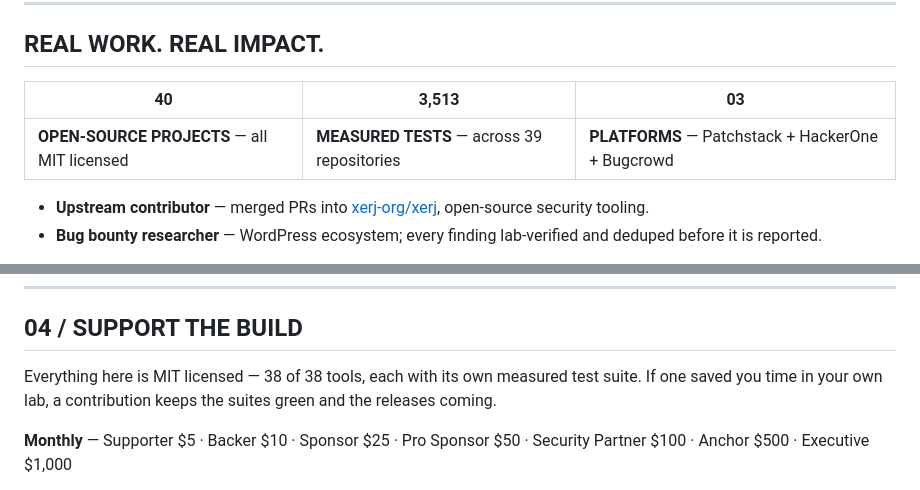
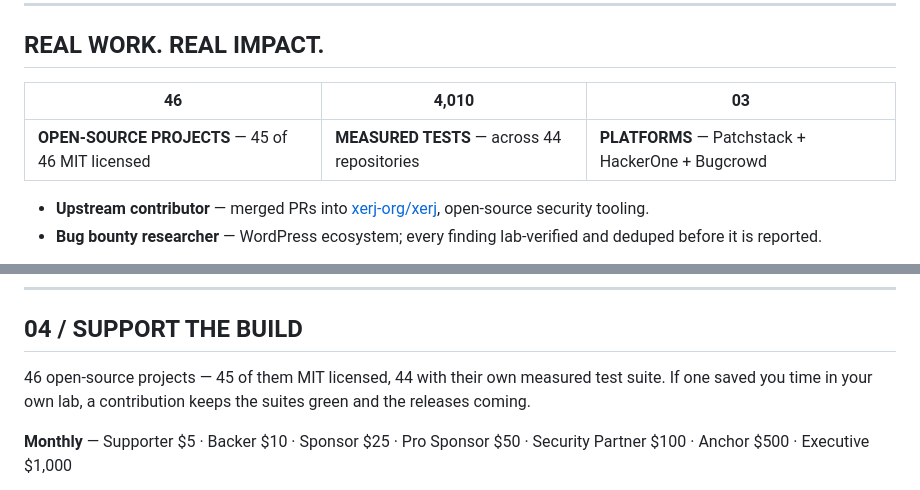
Before and after one commit to gravion-ux/gravion-ux, a Markdown page: README.md, 2 parts joined by grey strips. Drawn GitHub-style.

Commit message:
Re-publish the measured numbers: 46 open-source projects, 4,010 tests
The full sweep of all 46 authored repositories now runs green. The banner
and the stats row carry the measured totals, and the licence line states
what the audit found: 45 of the 46 repositories carry the MIT licence and
44 of them have their own measured test suite.

```diff
--- a/README.md
+++ b/README.md
@@ -80,9 +80,9 @@ scope → read → test → report
 
 ## REAL WORK. REAL IMPACT.
 
-| 40 | 3,513 | 03 |
+| 46 | 4,010 | 03 |
 | --- | --- | --- |
-| **OPEN-SOURCE PROJECTS** — all MIT licensed | **MEASURED TESTS** — across 39 repositories | **PLATFORMS** — Patchstack + HackerOne + Bugcrowd |
+| **OPEN-SOURCE PROJECTS** — 45 of 46 MIT licensed | **MEASURED TESTS** — across 44 repositories | **PLATFORMS** — Patchstack + HackerOne + Bugcrowd |
 
 - **Upstream contributor** — merged PRs into [xerj-org/xerj](https://github.com/xerj-org/xerj), open-source security tooling.
 - **Bug bounty researcher** — WordPress ecosystem; every finding lab-verified and deduped before it is reported.
@@ -114,7 +114,7 @@ Responsible reporting       █████████████████
 
 ## 04 / SUPPORT THE BUILD
 
-Everything here is MIT licensed — 38 of 38 tools, each with its own measured test suite. If one saved you time in your own lab, a contribution keeps the suites green and the releases coming.
+46 open-source projects — 45 of them MIT licensed, 44 with their own measured test suite. If one saved you time in your own lab, a contribution keeps the suites green and the releases coming.
 
 **Monthly** — Supporter $5 · Backer $10 · Sponsor $25 · Pro Sponsor $50 · Security Partner $100 · Anchor $500 · Executive $1,000
 
```
Also changed, not shown: other parts of README.md (+1 -1 lines), builder-pass-v2.png.
